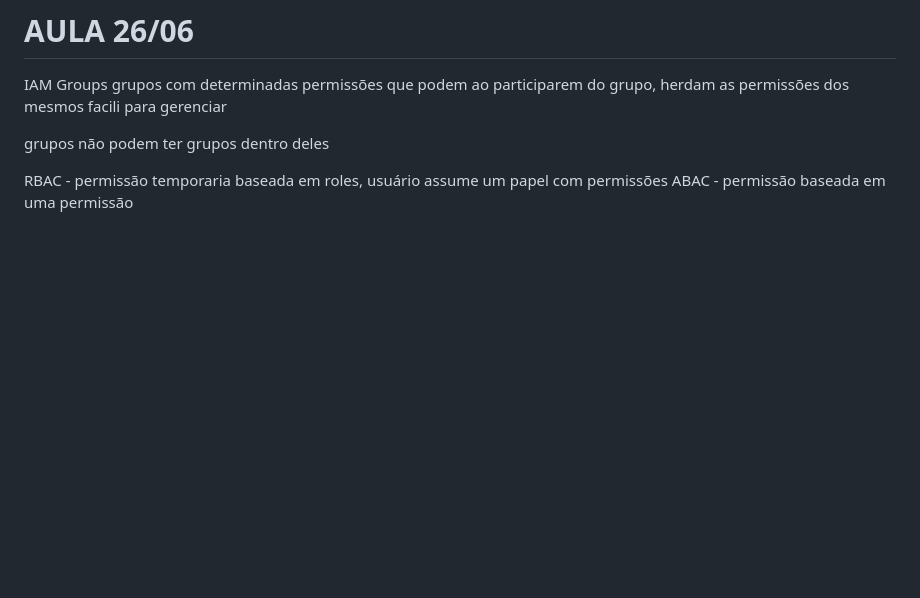
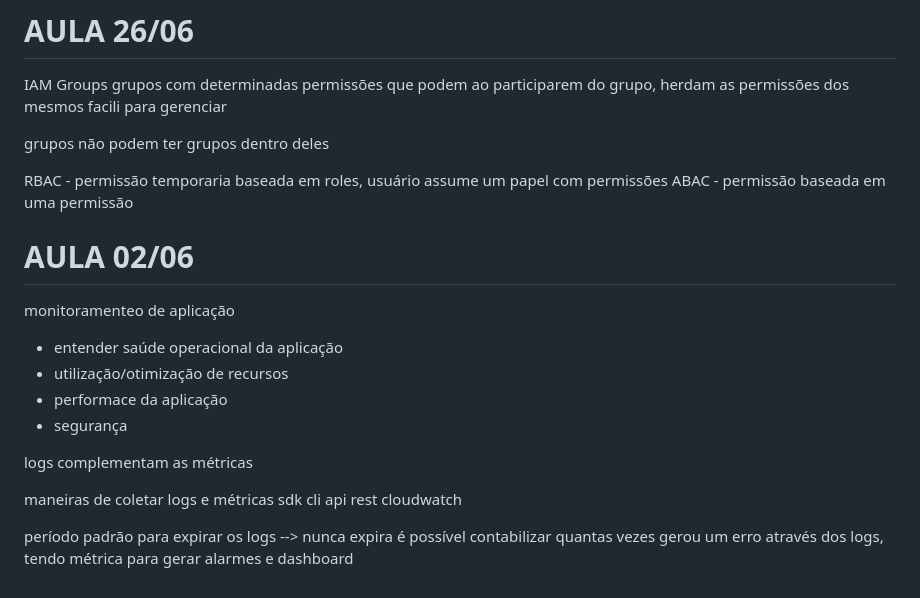
Before and after one commit to cardosohenriquee/DAS-2-2025, a Markdown page: README.md, the part around the change. GitHub-like rendering; blank space fills up the shorter version.

```diff
--- a/README.md
+++ b/README.md
@@ -229,3 +229,22 @@ grupos não podem ter grupos dentro deles
 
 RBAC - permissão temporaria baseada em roles, usuário assume um papel com permissões
 ABAC - permissão baseada em uma permissão
+
+# AULA 02/06 #
+
+monitoramenteo de aplicação
+- entender saúde operacional da aplicação
+- utilização/otimização de recursos
+- performace da aplicação
+- segurança
+
+logs complementam as métricas
+
+maneiras de coletar logs e métricas
+sdk
+cli
+api rest
+cloudwatch
+
+período padrão para expirar os logs --> nunca expira
+é possível contabilizar quantas vezes gerou um erro através dos logs, tendo métrica para gerar alarmes e dashboard
```
